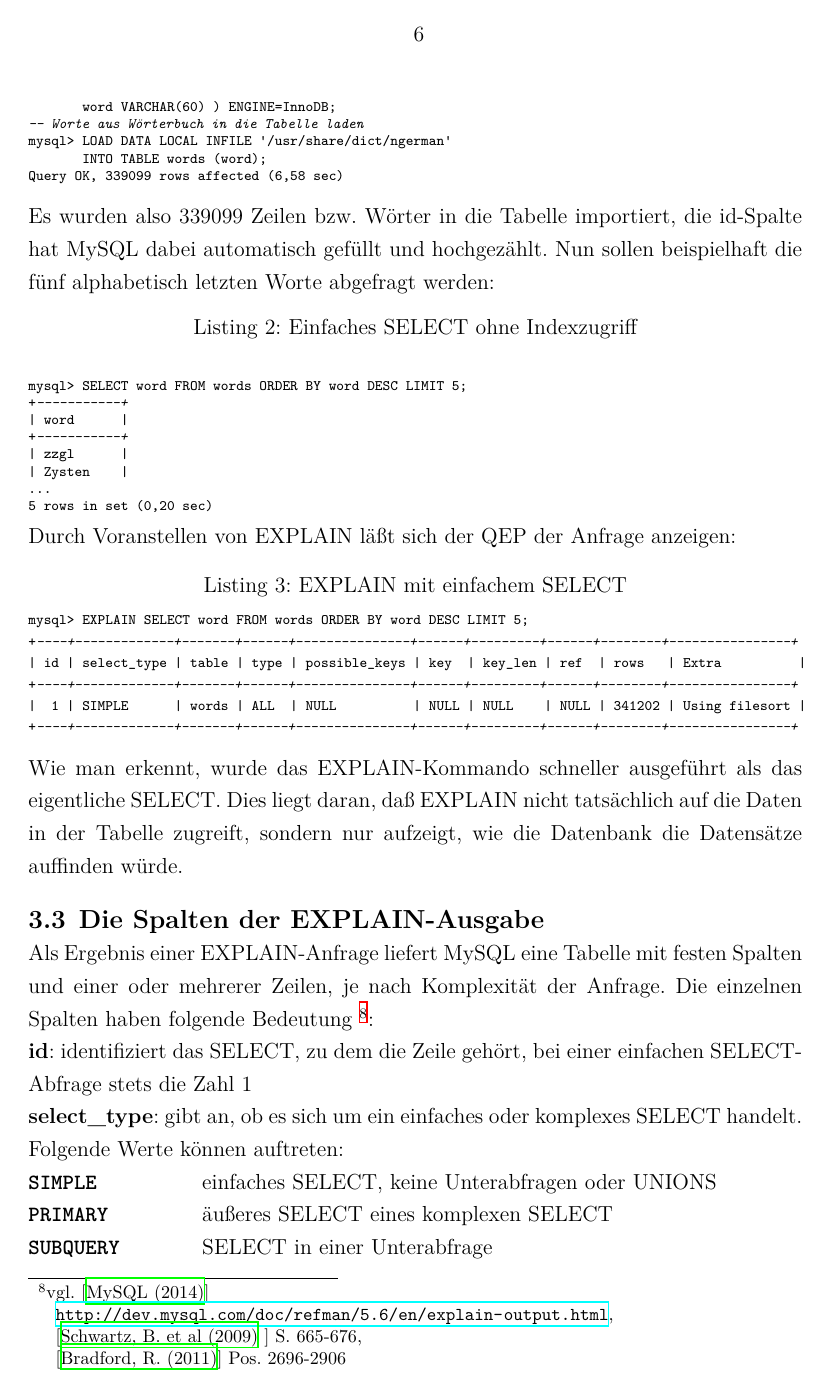
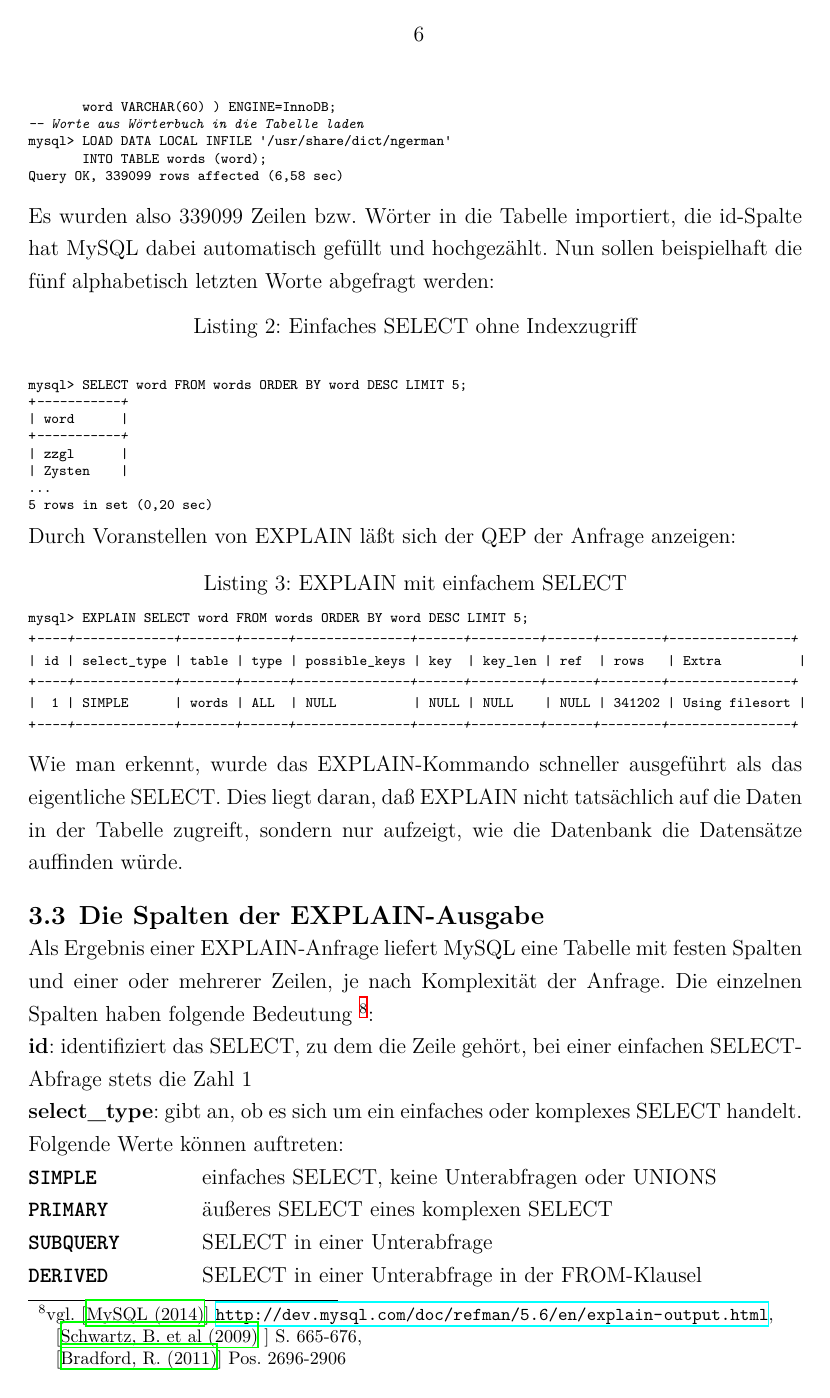
Before and after one commit to oliworx/MySQL-EXPLAIN, a LaTeX document (explain.tex, which reads text.tex): page 10 of 19. The pictures show the PDF file explain.pdf that the author committed with the source.

Commit message:
Fußnote mit URL

```diff
--- a/text.tex
+++ b/text.tex
@@ -106,7 +106,7 @@ Wie man erkennt, wurde das EXPLAIN-Kommando schneller ausgeführt als das eigent
 Dies liegt daran, daß EXPLAIN nicht tatsächlich auf die Daten in der Tabelle zugreift, sondern nur aufzeigt, wie die Datenbank die Datensätze auffinden würde.
 
 \subsection{Die Spalten der EXPLAIN-Ausgabe}
-Als Ergebnis einer EXPLAIN-Anfrage liefert MySQL eine Tabelle mit festen Spalten und einer oder mehrerer Zeilen, je nach Komplexität der Anfrage. Die einzelnen Spalten haben folgende Bedeutung  \footnote{vgl. \cite{manual} \\ \url{http://dev.mysql.com/doc/refman/5.6/en/explain-output.html},\\ \cite{Schwartz2009} S. 665-676, \\ \cite{Bradford2011} Pos. 2696-2906}:\\
+Als Ergebnis einer EXPLAIN-Anfrage liefert MySQL eine Tabelle mit festen Spalten und einer oder mehrerer Zeilen, je nach Komplexität der Anfrage. Die einzelnen Spalten haben folgende Bedeutung  \footnote{vgl. \cite{manual} \url{http://dev.mysql.com/doc/refman/5.6/en/explain-output.html},\\ \cite{Schwartz2009} S. 665-676, \\ \cite{Bradford2011} Pos. 2696-2906}:\\
 \textbf{id}: identifiziert das SELECT, zu dem die Zeile gehört, bei einer einfachen SELECT-Abfrage stets die Zahl 1\\
 \textbf{select\_type}: gibt an, ob es sich um ein einfaches oder komplexes SELECT handelt. Folgende Werte können auftreten:
 \begin{description}[labelwidth=90pt,font=\ttfamily]
```
Also changed, not shown: explain.pdf.
